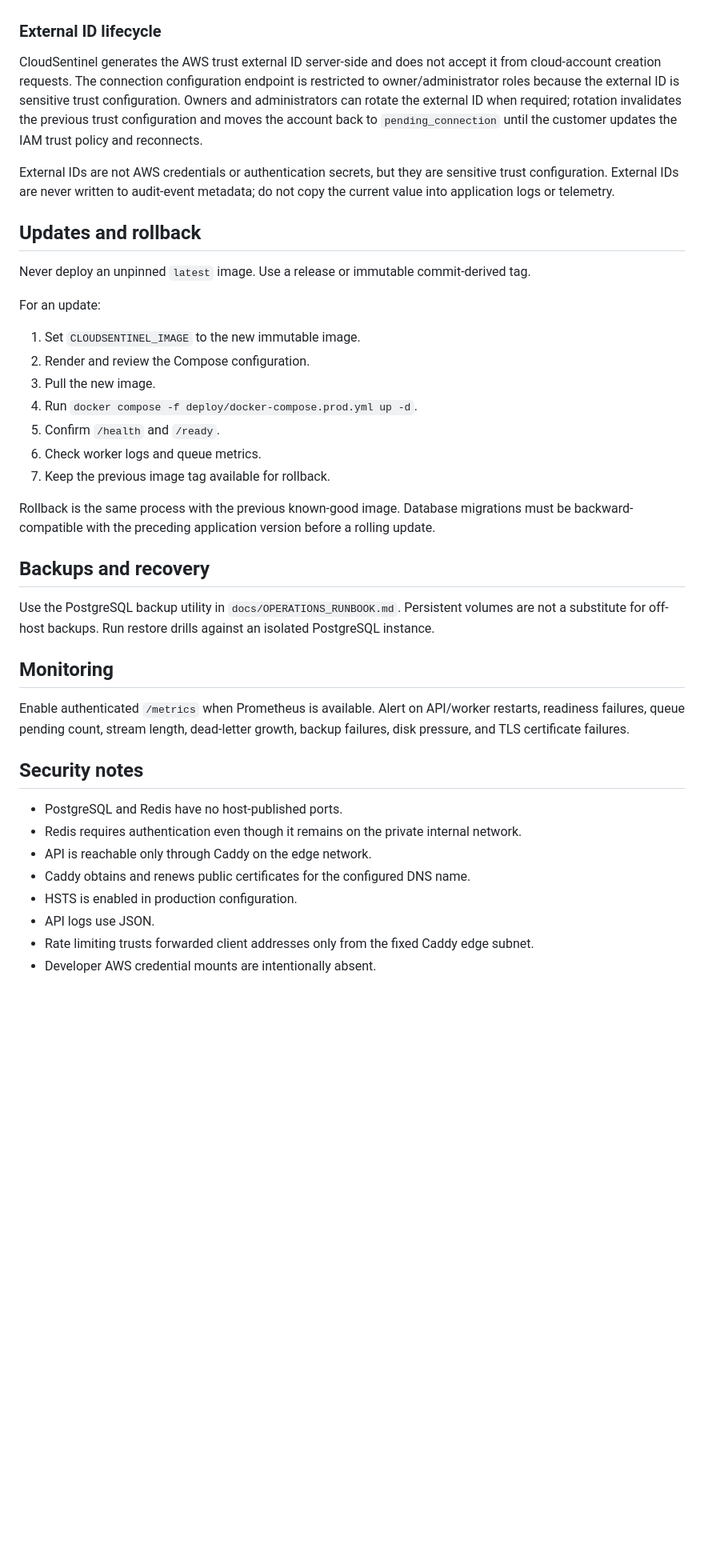
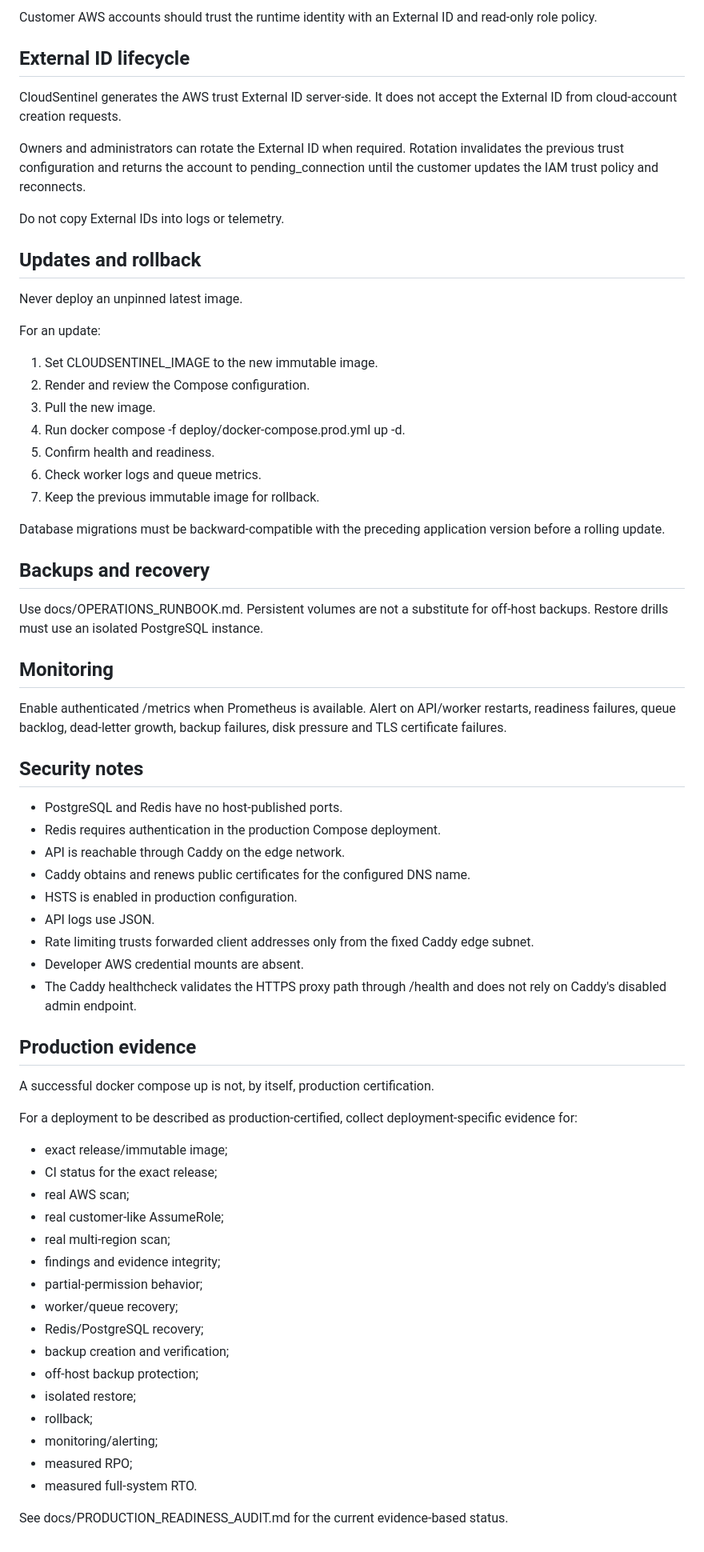
Before and after one commit to pentest-sourav/cloudsentinel, a Markdown page: docs/DEPLOYMENT.md, the part around one of its changes. Shown at 80% size. Rendered like a GitHub page; blank space fills up the shorter version.

```diff
--- a/docs/DEPLOYMENT.md
+++ b/docs/DEPLOYMENT.md
@@ -89,48 +88,71 @@ identity with an external ID and a read-only role policy.
 
+Customer AWS accounts should trust the runtime identity with an External ID and read-only role policy.
 
-### External ID lifecycle
-CloudSentinel generates the AWS trust external ID server-side and does not accept it from cloud-account creation requests. The connection configuration endpoint is restricted to owner/administrator roles because the external ID is sensitive trust configuration. Owners and administrators can rotate the external ID when required; rotation invalidates the previous trust configuration and moves the account back to `pending_connection` until the customer updates the IAM trust policy and reconnects.
+## External ID lifecycle
 
-External IDs are not AWS credentials or authentication secrets, but they are sensitive trust configuration. External IDs are never written to audit-event metadata; do not copy the current value into application logs or telemetry.
+CloudSentinel generates the AWS trust External ID server-side. It does not accept the External ID from cloud-account creation requests.
+
+Owners and administrators can rotate the External ID when required. Rotation invalidates the previous trust configuration and returns the account to pending_connection until the customer updates the IAM trust policy and reconnects.
+
+Do not copy External IDs into logs or telemetry.
 
 ## Updates and rollback
 
-Never deploy an unpinned `latest` image. Use a release or immutable commit-derived
-tag.
+Never deploy an unpinned latest image.
 
 For an update:
 
-1. Set `CLOUDSENTINEL_IMAGE` to the new immutable image.
+1. Set CLOUDSENTINEL_IMAGE to the new immutable image.
 2. Render and review the Compose configuration.
 3. Pull the new image.
-4. Run `docker compose -f deploy/docker-compose.prod.yml up -d`.
-5. Confirm `/health` and `/ready`.
+4. Run docker compose -f deploy/docker-compose.prod.yml up -d.
+5. Confirm health and readiness.
 6. Check worker logs and queue metrics.
-7. Keep the previous image tag available for rollback.
+7. Keep the previous immutable image for rollback.
 
-Rollback is the same process with the previous known-good image. Database migrations
-must be backward-compatible with the preceding application version before a rolling
-update.
+Database migrations must be backward-compatible with the preceding application version before a rolling update.
 
 ## Backups and recovery
 
-Use the PostgreSQL backup utility in `docs/OPERATIONS_RUNBOOK.md`. Persistent
-volumes are not a substitute for off-host backups. Run restore drills against an
-isolated PostgreSQL instance.
+Use docs/OPERATIONS_RUNBOOK.md. Persistent volumes are not a substitute for off-host backups. Restore drills must use an isolated PostgreSQL instance.
 
 ## Monitoring
 
-Enable authenticated `/metrics` when Prometheus is available. Alert on API/worker
-restarts, readiness failures, queue pending count, stream length, dead-letter growth,
-backup failures, disk pressure, and TLS certificate failures.
+Enable authenticated /metrics when Prometheus is available. Alert on API/worker restarts, readiness failures, queue backlog, dead-letter growth, backup failures, disk pressure and TLS certificate failures.
 
 ## Security notes
 
 - PostgreSQL and Redis have no host-published ports.
-- Redis requires authentication even though it remains on the private internal network.
-- API is reachable only through Caddy on the edge network.
+- Redis requires authentication in the production Compose deployment.
+- API is reachable through Caddy on the edge network.
 - Caddy obtains and renews public certificates for the configured DNS name.
 - HSTS is enabled in production configuration.
 - API logs use JSON.
 - Rate limiting trusts forwarded client addresses only from the fixed Caddy edge subnet.
-- Developer AWS credential mounts are intentionally absent.
+- Developer AWS credential mounts are absent.
+- The Caddy healthcheck validates the HTTPS proxy path through /health and does not rely on Caddy's disabled admin endpoint.
+
+## Production evidence
+
+A successful docker compose up is not, by itself, production certification.
+
+For a deployment to be described as production-certified, collect deployment-specific evidence for:
+
+- exact release/immutable image;
+- CI status for the exact release;
+- real AWS scan;
+- real customer-like AssumeRole;
+- real multi-region scan;
+- findings and evidence integrity;
+- partial-permission behavior;
+- worker/queue recovery;
+- Redis/PostgreSQL recovery;
+- backup creation and verification;
+- off-host backup protection;
+- isolated restore;
+- rollback;
+- monitoring/alerting;
+- measured RPO;
+- measured full-system RTO.
+
+See docs/PRODUCTION_READINESS_AUDIT.md for the current evidence-based status.
```
Also changed, not shown: other parts of docs/DEPLOYMENT.md (+46 -47 lines).
